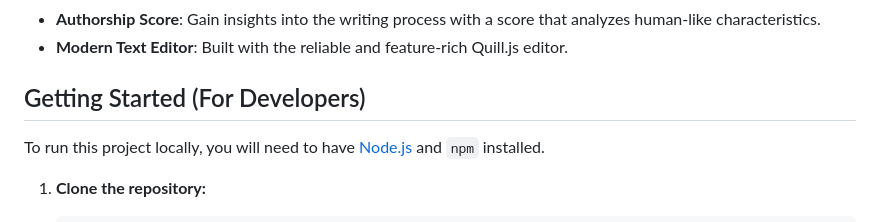
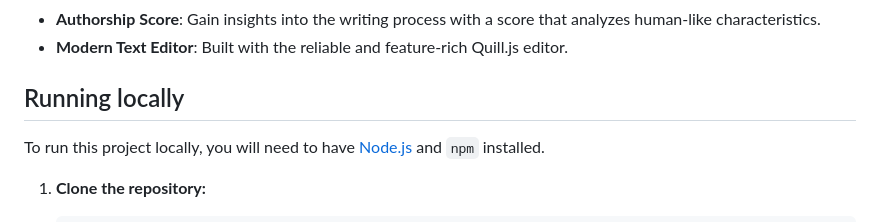
Before and after one commit to ciphernom/BitQuill, a Markdown page: README.md, the part around the change. Drawn GitHub-style.

```diff
--- a/README.md
+++ b/README.md
@@ -47,7 +47,7 @@ To ensure no one knows the factors, BitQuill uses the **RSA-2048 modulus from th
 -   **Authorship Score**: Gain insights into the writing process with a score that analyzes human-like characteristics.
 -   **Modern Text Editor**: Built with the reliable and feature-rich Quill.js editor.
 
-## Getting Started (For Developers)
+## Running locally
 
 To run this project locally, you will need to have [Node.js](https://nodejs.org/) and `npm` installed.
 
```
